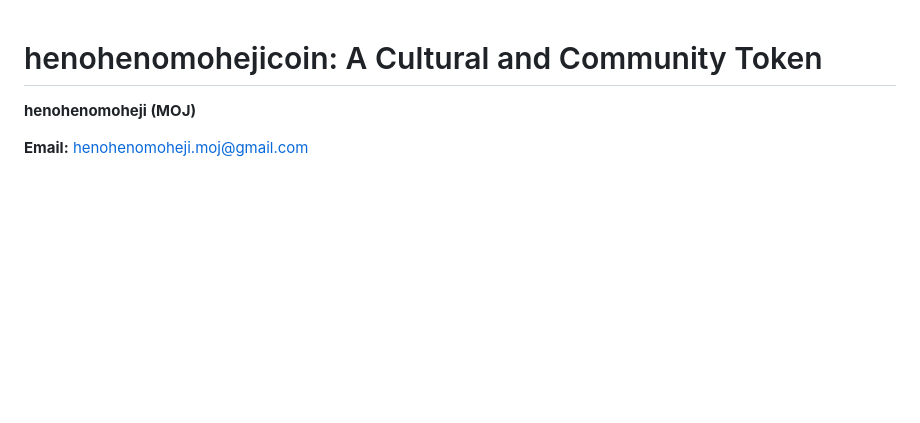
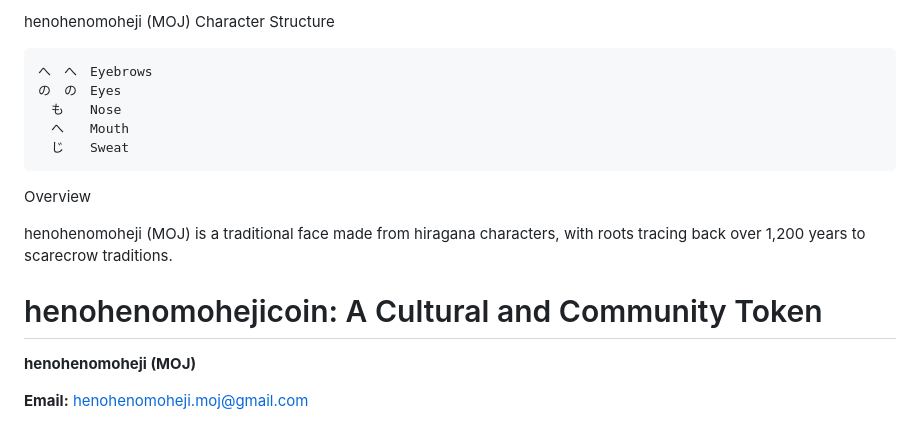
Before and after one commit to henohenomohejicoin/henohenomoheji, a Markdown page: README.md, the part around the change. Drawn GitHub-style; blank space fills up the shorter version.

```diff
--- a/README.md
+++ b/README.md
@@ -1,3 +1,16 @@
+henohenomoheji (MOJ)
+Character Structure
+<pre>
+へ　へ　Eyebrows
+の　の　Eyes
+　も　　Nose
+　へ　　Mouth
+　じ　　Sweat
+</pre>
+ Overview
+
+henohenomoheji (MOJ)  is a traditional face made from hiragana characters, with roots tracing back over 1,200 years to scarecrow traditions.
+
 # henohenomohejicoin: A Cultural and Community Token
 
 **henohenomoheji (MOJ)**
```
